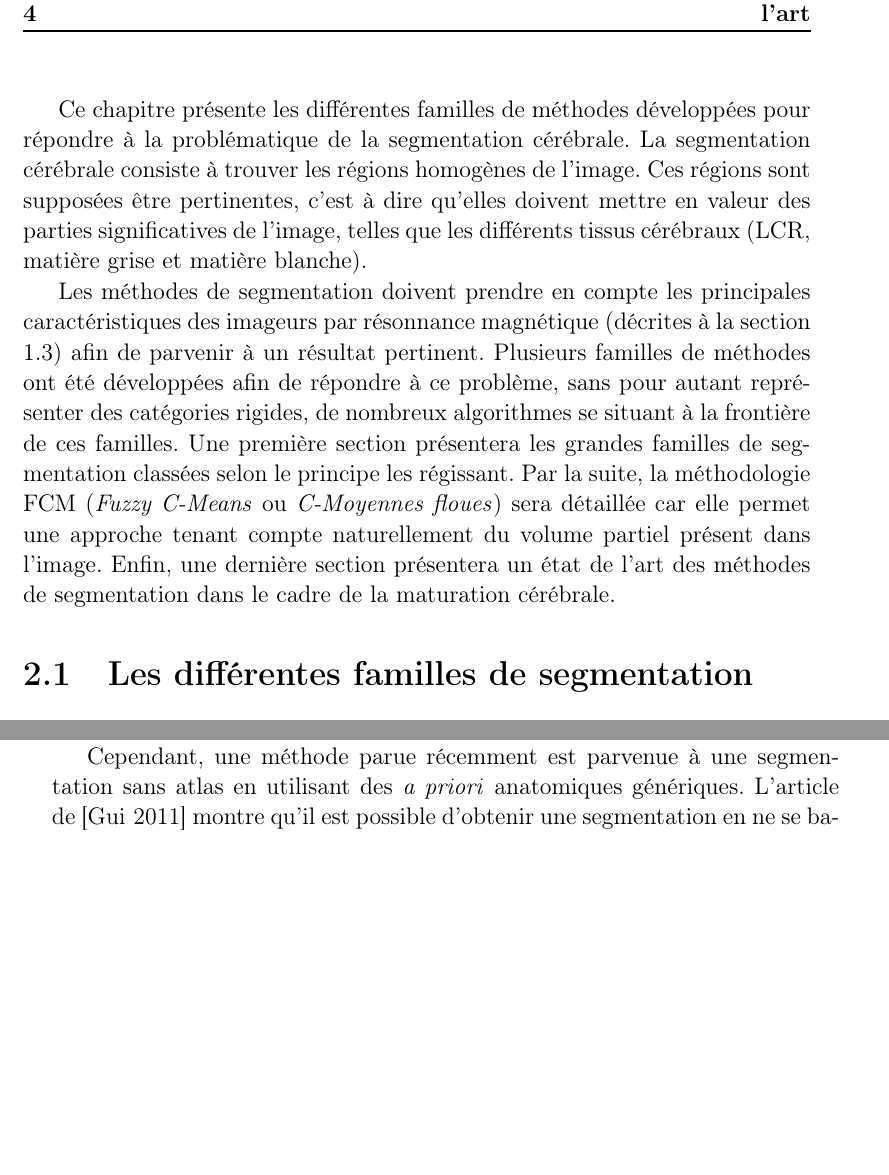
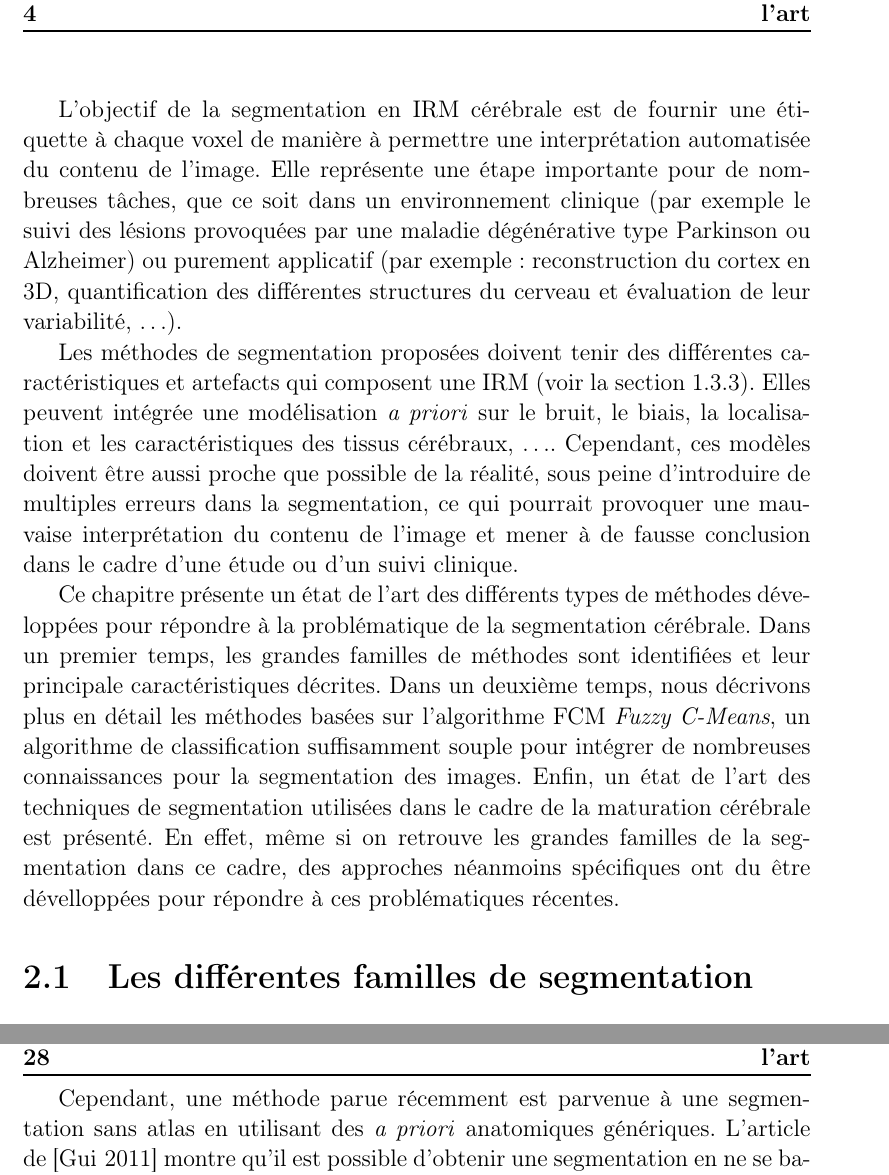
Before and after one commit to Aeglin67/Manuscrit67, a LaTeX thesis (these.tex, which reads tex/chapitre2.tex): two parts of pages 8 and 31 of 89 before the commit and two parts of pages 8 and 32 of 89 after it, joined at a grey line, cut so that both start at the same text, the shorter picture padded with empty space. Compiled offline with pdfLaTeX; the source files are stored in an older character set and shown here as Unicode; an older LaTeX class or package is replaced by its successor.

Commit message:
Chap2 : intro

```diff
--- a/tex/chapitre2.tex
+++ b/tex/chapitre2.tex
@@ -2,15 +2,19 @@
 \label{chap:art}
 \minitoc
 
-Ce chapitre présente les différentes familles de méthodes développées pour répondre à la problématique de la segmentation cérébrale.
-La segmentation cérébrale consiste à trouver les régions homogènes de l'image.
-Ces régions sont supposées être pertinentes, c'est à dire qu'elles doivent mettre en valeur des parties significatives de l'image, telles que les différents tissus cérébraux (LCR, matière grise et matière blanche).
+L'objectif de la segmentation en IRM cérébrale est de fournir une étiquette à chaque voxel de manière à permettre une interprétation automatisée du contenu de l'image.
+Elle représente une étape importante pour de nombreuses tâches, que ce soit dans un environnement clinique (par exemple le suivi des lésions provoquées par une maladie dégénérative type Parkinson ou Alzheimer) ou purement applicatif (par exemple : reconstruction du cortex en 3D, quantification des différentes structures du cerveau et évaluation de leur variabilité, \ldots).
 
-Les méthodes de segmentation doivent prendre en compte les principales caractéristiques des imageurs par résonnance magnétique (décrites à la section \ref{intro:irm}) afin de parvenir à un résultat pertinent.
-Plusieurs familles de méthodes ont été développées afin de répondre à ce problème, sans pour autant représenter des catégories rigides, de nombreux algorithmes se situant à la frontière de ces familles.
-Une première section présentera les grandes familles de segmentation classées selon le principe les régissant.
-Par la suite, la méthodologie FCM (\emph{Fuzzy C-Means} ou \emph{C-Moyennes floues}) sera détaillée car elle permet une approche tenant compte naturellement du volume partiel présent dans l'image.
-Enfin, une dernière section présentera un état de l'art des méthodes de segmentation dans le cadre de la maturation cérébrale.
+Les méthodes de segmentation proposées doivent tenir des différentes caractéristiques et artefacts qui composent une IRM (voir la section \ref{intro:irm:carac}).
+Elles peuvent intégrée une modélisation \emph{a priori} sur le bruit, le biais, la localisation et les caractéristiques des tissus cérébraux, \ldots.
+Cependant, ces modèles doivent être aussi proche que possible de la réalité, sous peine d'introduire de multiples erreurs dans la segmentation, ce qui pourrait provoquer une mauvaise interprétation du contenu de l'image et mener à de fausse conclusion dans le cadre d'une étude ou d'un suivi clinique.
+
+Ce chapitre présente un état de l'art des différents types de méthodes développées pour répondre à la problématique de la segmentation cérébrale.
+Dans un premier temps, les grandes familles de méthodes sont identifiées et leur principale caractéristiques décrites.
+Dans un deuxième temps, nous décrivons plus en détail les méthodes basées sur l'algorithme FCM \emph{Fuzzy C-Means}, un algorithme de classification suffisamment souple pour intégrer de nombreuses connaissances pour la segmentation des images.
+Enfin, un état de l'art des techniques de segmentation utilisées dans le cadre de la maturation cérébrale est présenté.
+En effet, même si on retrouve les grandes familles de la segmentation dans ce cadre, des approches néanmoins spécifiques ont du être dévelloppées pour répondre à ces problématiques récentes.
+
 
 %------------------------------------------------------------------------Vue d'ensemble----------------------------------------------------------------------------------------
 
```
Also changed, not shown: tex/chapitre1.tex (+2 -0 lines).
